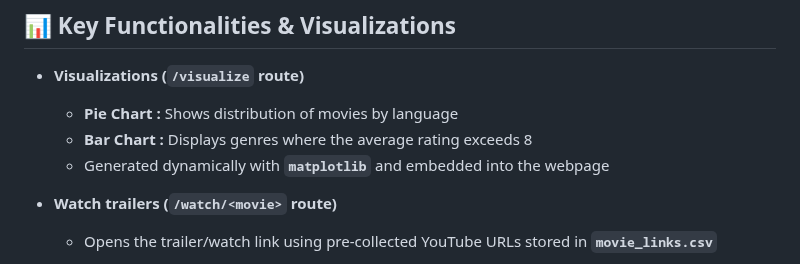
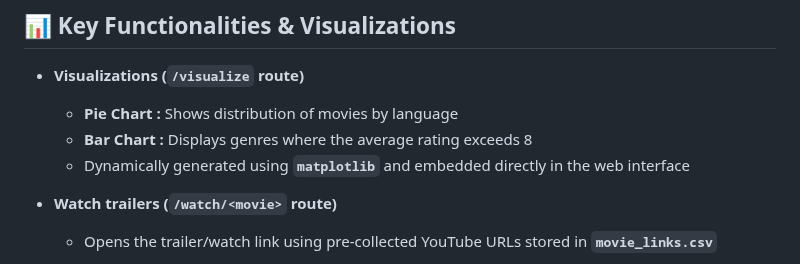
Before and after one commit to Avik-Das-567/Netflix-Style-Movie-Recommender, a Markdown page: README.md, the part around the change. GitHub-like rendering.

```diff
--- a/README.md
+++ b/README.md
@@ -123,7 +123,7 @@ Netflix-App/
 - **Visualizations (`/visualize` route)**
   - **Pie Chart :** Shows distribution of movies by language
   - **Bar Chart :** Displays genres where the average rating exceeds 8
-  - Generated dynamically with **`matplotlib`** and embedded into the webpage
+  - Dynamically generated using **`matplotlib`** and embedded directly in the web interface
 
 - **Watch trailers (`/watch/<movie>` route)**
   - Opens the trailer/watch link using pre-collected YouTube URLs stored in **`movie_links.csv`**
```
